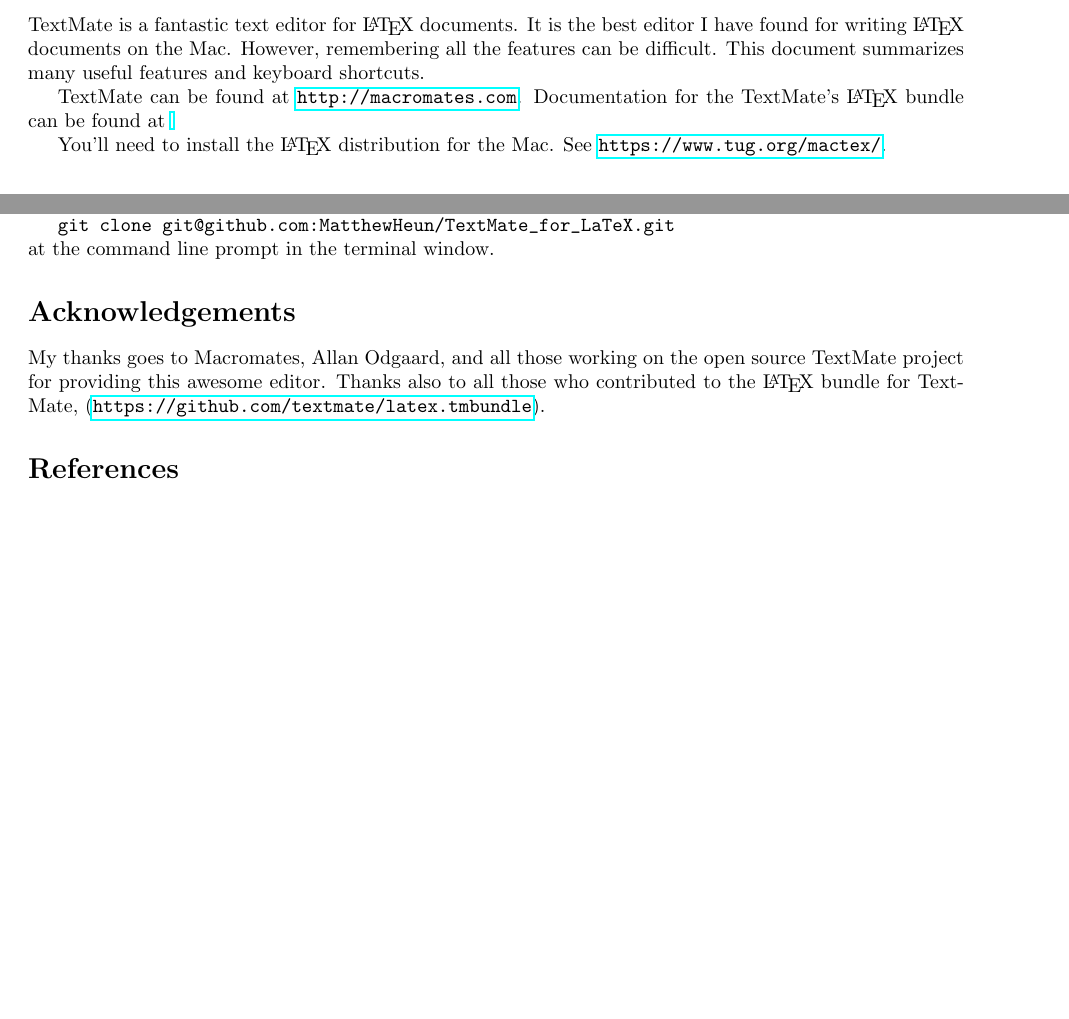
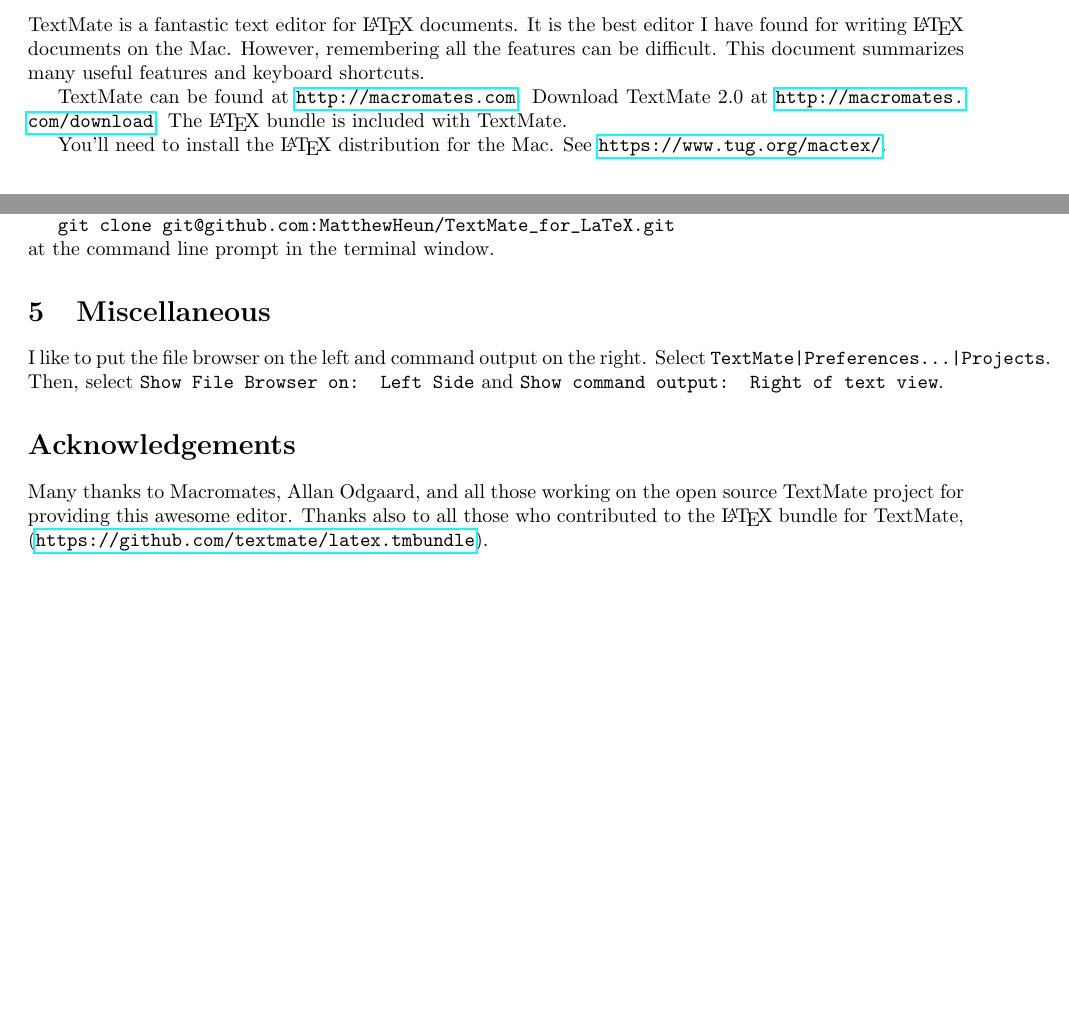
Before and after one commit to MatthewHeun/TextMate_for_LaTeX, a LaTeX paper (TextMate LaTeX Shortcuts.tex): two parts of pages 1 and 3 of 3, joined at a grey line, cut so that both start at the same text, the shorter picture padded with empty space. Compiled offline with pdfLaTeX; a LaTeX package or settings file that is missing is left out.

Commit message:
Many final edits.

```diff
--- a/TextMate LaTeX Shortcuts.tex
+++ b/TextMate LaTeX Shortcuts.tex
@@ -35,8 +35,8 @@
 This document summarizes many useful features and keyboard shortcuts.
 
 TextMate can be found at \url{http://macromates.com}.
-Documentation for the TextMate's \LaTeX{} bundle can be found at
-\url{}
+Download TextMate 2.0 at \url{http://macromates.com/download}.
+The \LaTeX{} bundle is included with TextMate.
 
 You'll need to install the \LaTeX{} distribution for the Mac.
 See \url{https://www.tug.org/mactex/}.
@@ -219,16 +220,26 @@
 
 
 %%%%%%%%%%%%%%%%%%%%
+\section{Miscellaneous} % (fold)
+\label{sec:miscellaneous}
+%%%%%%%%%%%%%%%%%%%%
+I like to put the file browser on the left and command output on the right.
+Select \texttt{TextMate|Preferences\dots|Projects}.
+Then, select \texttt{Show File Browser on: Left Side} and
+\texttt{Show command output: Right of text view}.
+
+% section miscellaneous (end)
+
+
+%%%%%%%%%%%%%%%%%%%%
 \section*{Acknowledgements} % (fold)
 \label{sec:acknowledgements}
 %%%%%%%%%%%%%%%%%%%%
 
-My thanks goes to Macromates, Allan Odgaard, and all those working
+Many thanks to Macromates, Allan Odgaard, and all those working
 on the open source TextMate project for providing this awesome editor.
 Thanks also to all those who contributed to the \LaTeX{} bundle for TextMate,
 (\url{https://github.com/textmate/latex.tmbundle}).
 
-
-
 % section miscellaneous (end)
 
```
Also changed, not shown: TextMate LaTeX Shortcuts.tex (4 more changed lines).
